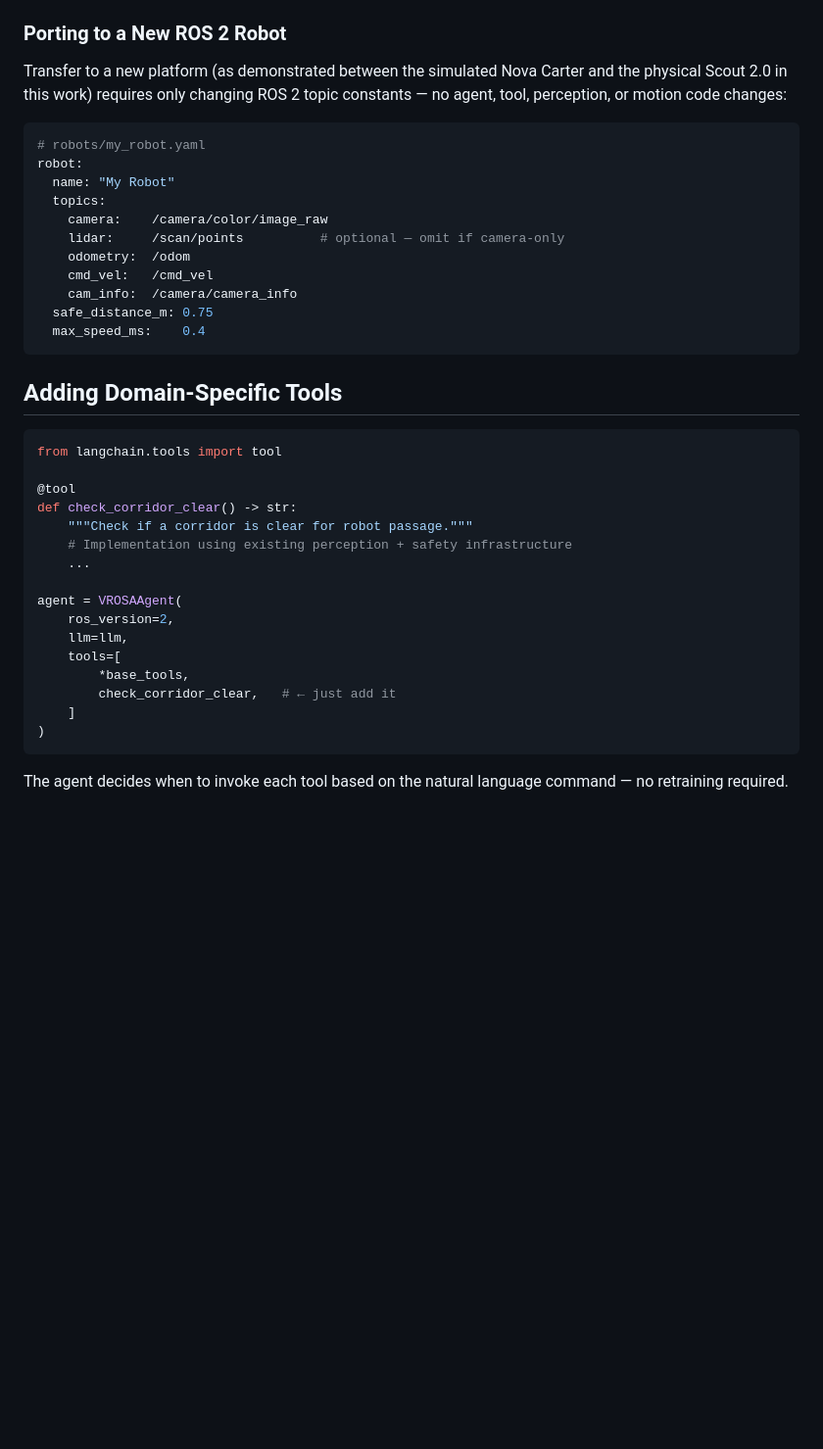
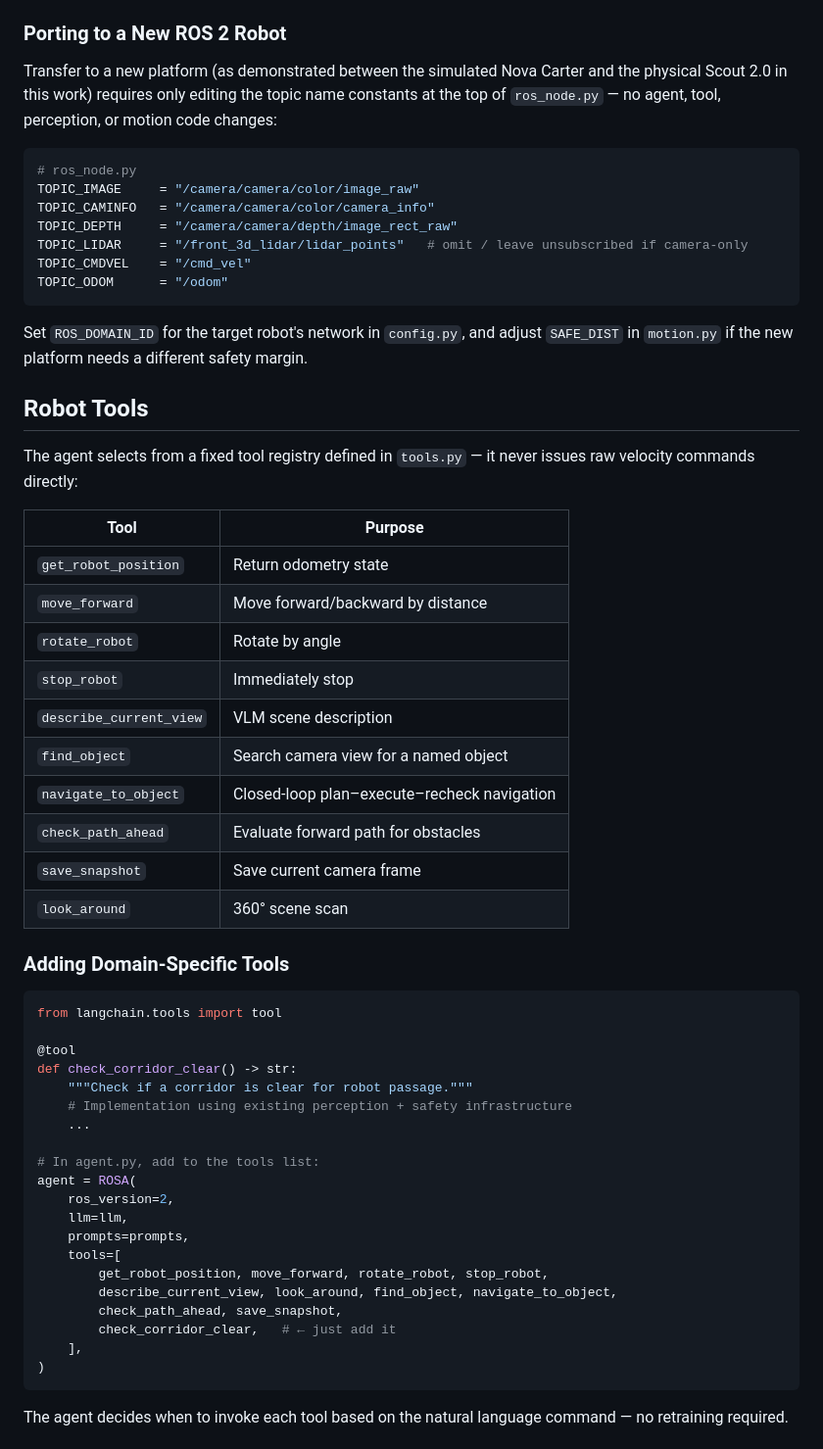
Before and after one commit to afaq005/VROSA, a Markdown page: README.md, the part around one of its changes. Shown at 98% size. GitHub-like rendering; blank space fills up the shorter version.

````diff
--- a/README.md
+++ b/README.md
@@ -156,23 +156,38 @@ Before running, install dependencies from `requirements.txt` and configure your
 
 ### Porting to a New ROS 2 Robot
 
-Transfer to a new platform (as demonstrated between the simulated Nova Carter and the physical Scout 2.0 in this work) requires only changing ROS 2 topic constants — no agent, tool, perception, or motion code changes:
+Transfer to a new platform (as demonstrated between the simulated Nova Carter and the physical Scout 2.0 in this work) requires only editing the topic name constants at the top of `ros_node.py` — no agent, tool, perception, or motion code changes:
 
-```yaml
-# robots/my_robot.yaml
-robot:
-  name: "My Robot"
-  topics:
-    camera:    /camera/color/image_raw
-    lidar:     /scan/points          # optional — omit if camera-only
-    odometry:  /odom
-    cmd_vel:   /cmd_vel
-    cam_info:  /camera/camera_info
-  safe_distance_m: 0.75
-  max_speed_ms:    0.4
+```python
+# ros_node.py
+TOPIC_IMAGE     = "/camera/camera/color/image_raw"
+TOPIC_CAMINFO   = "/camera/camera/color/camera_info"
+TOPIC_DEPTH     = "/camera/camera/depth/image_rect_raw"
+TOPIC_LIDAR     = "/front_3d_lidar/lidar_points"   # omit / leave unsubscribed if camera-only
+TOPIC_CMDVEL    = "/cmd_vel"
+TOPIC_ODOM      = "/odom"
 ```
 
-## Adding Domain-Specific Tools
+Set `ROS_DOMAIN_ID` for the target robot's network in `config.py`, and adjust `SAFE_DIST` in `motion.py` if the new platform needs a different safety margin.
+
+## Robot Tools
+
+The agent selects from a fixed tool registry defined in `tools.py` — it never issues raw velocity commands directly:
+
+| Tool | Purpose |
+|---|---|
+| `get_robot_position` | Return odometry state |
+| `move_forward` | Move forward/backward by distance |
+| `rotate_robot` | Rotate by angle |
+| `stop_robot` | Immediately stop |
+| `describe_current_view` | VLM scene description |
+| `find_object` | Search camera view for a named object |
+| `navigate_to_object` | Closed-loop plan–execute–recheck navigation |
+| `check_path_ahead` | Evaluate forward path for obstacles |
+| `save_snapshot` | Save current camera frame |
+| `look_around` | 360° scene scan |
+
+### Adding Domain-Specific Tools
 
 ```python
 from langchain.tools import tool
@@ -183,13 +198,17 @@ def check_corridor_clear() -> str:
     # Implementation using existing perception + safety infrastructure
     ...
 
-agent = VROSAAgent(
+# In agent.py, add to the tools list:
+agent = ROSA(
     ros_version=2,
     llm=llm,
+    prompts=prompts,
     tools=[
-        *base_tools,
+        get_robot_position, move_forward, rotate_robot, stop_robot,
+        describe_current_view, look_around, find_object, navigate_to_object,
+        check_path_ahead, save_snapshot,
         check_corridor_clear,   # ← just add it
-    ]
+    ],
 )
 ```
 
````
Also changed, not shown: other parts of README.md (+17 -0 lines).
